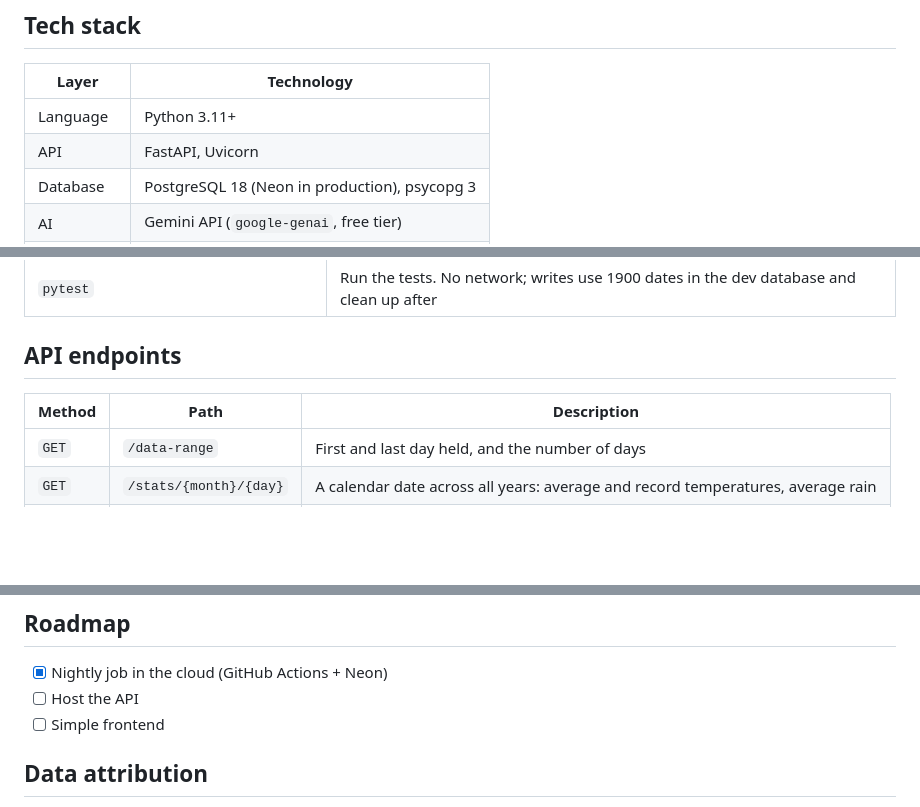
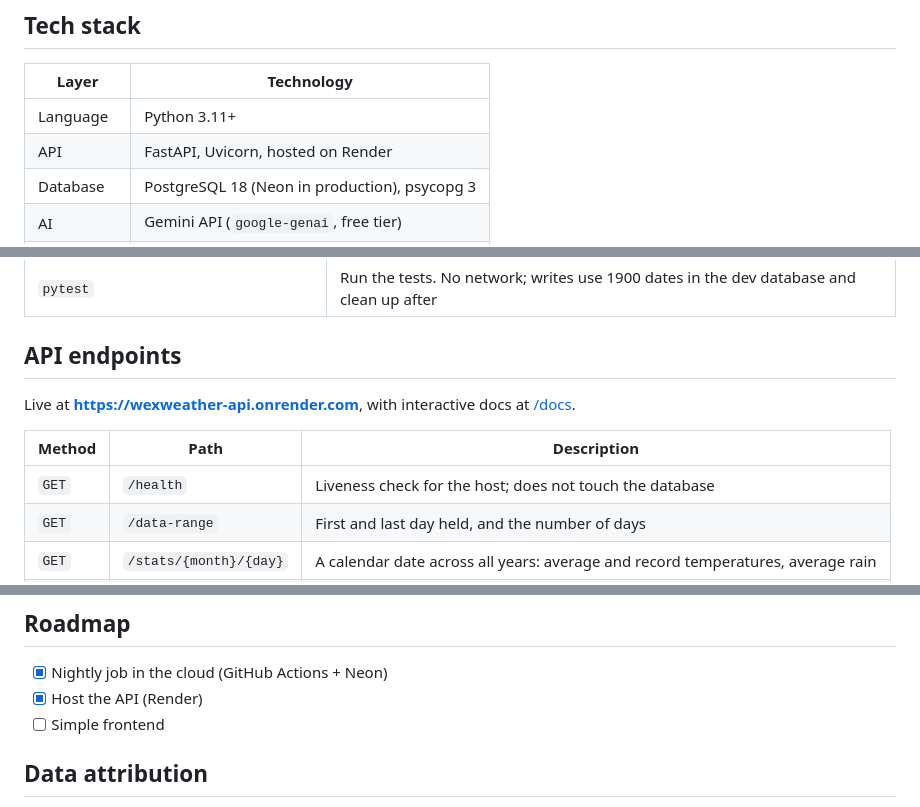
Before and after one commit to shanem1033/WexWeather, a Markdown page: README.md, 3 parts joined by grey strips. Drawn GitHub-style; blank space fills up the shorter version.

Commit message:
Add the live API to the README

```diff
--- a/README.md
+++ b/README.md
@@ -13,7 +13,7 @@ If the model is unavailable, the forecast is still saved and the API still serve
 | Layer | Technology |
 |---|---|
 | Language | Python 3.11+ |
-| API | FastAPI, Uvicorn |
+| API | FastAPI, Uvicorn, hosted on Render |
 | Database | PostgreSQL 18 (Neon in production), psycopg 3 |
 | AI | Gemini API (`google-genai`, free tier) |
 | HTTP client | httpx |
@@ -106,8 +108,11 @@ Run every script from the project root with `python -m`, so imports from `app/`
 
 ## API endpoints
 
+Live at **https://wexweather-api.onrender.com**, with interactive docs at [/docs](https://wexweather-api.onrender.com/docs).
+
 | Method | Path | Description |
 |---|---|---|
+| `GET` | `/health` | Liveness check for the host; does not touch the database |
 | `GET` | `/data-range` | First and last day held, and the number of days |
 | `GET` | `/stats/{month}/{day}` | A calendar date across all years: average and record temperatures, average rain |
 | `GET` | `/today` | Today's forecast and summary (`null` where nothing is saved yet) |
@@ -138,7 +143,7 @@ Each module owns one outside dependency: SQL lives only in `db.py`, Met Éireann
 ## Roadmap
 
 - [x] Nightly job in the cloud (GitHub Actions + Neon)
-- [ ] Host the API
+- [x] Host the API (Render)
 - [ ] Simple frontend
 
 ## Data attribution
```
Also changed, not shown: other parts of README.md (+2 -0 lines).
